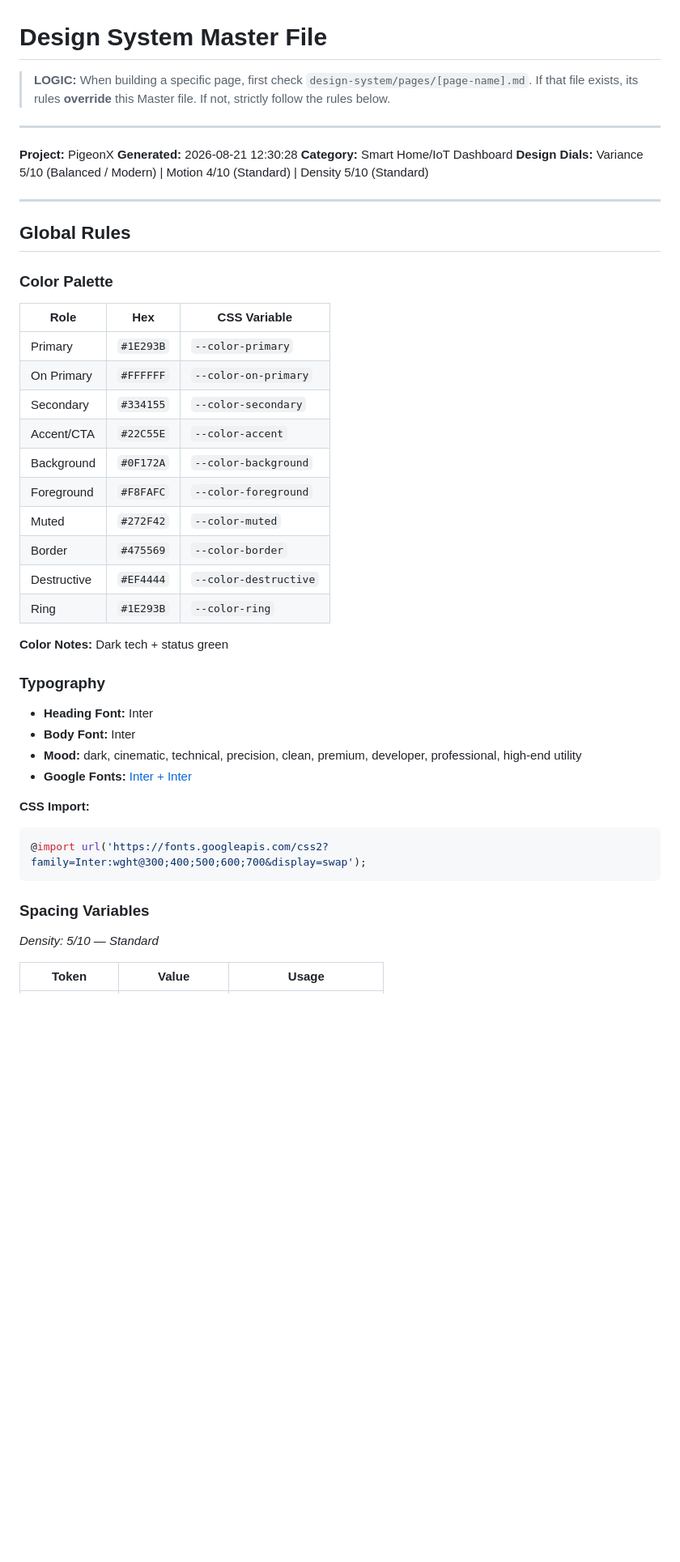
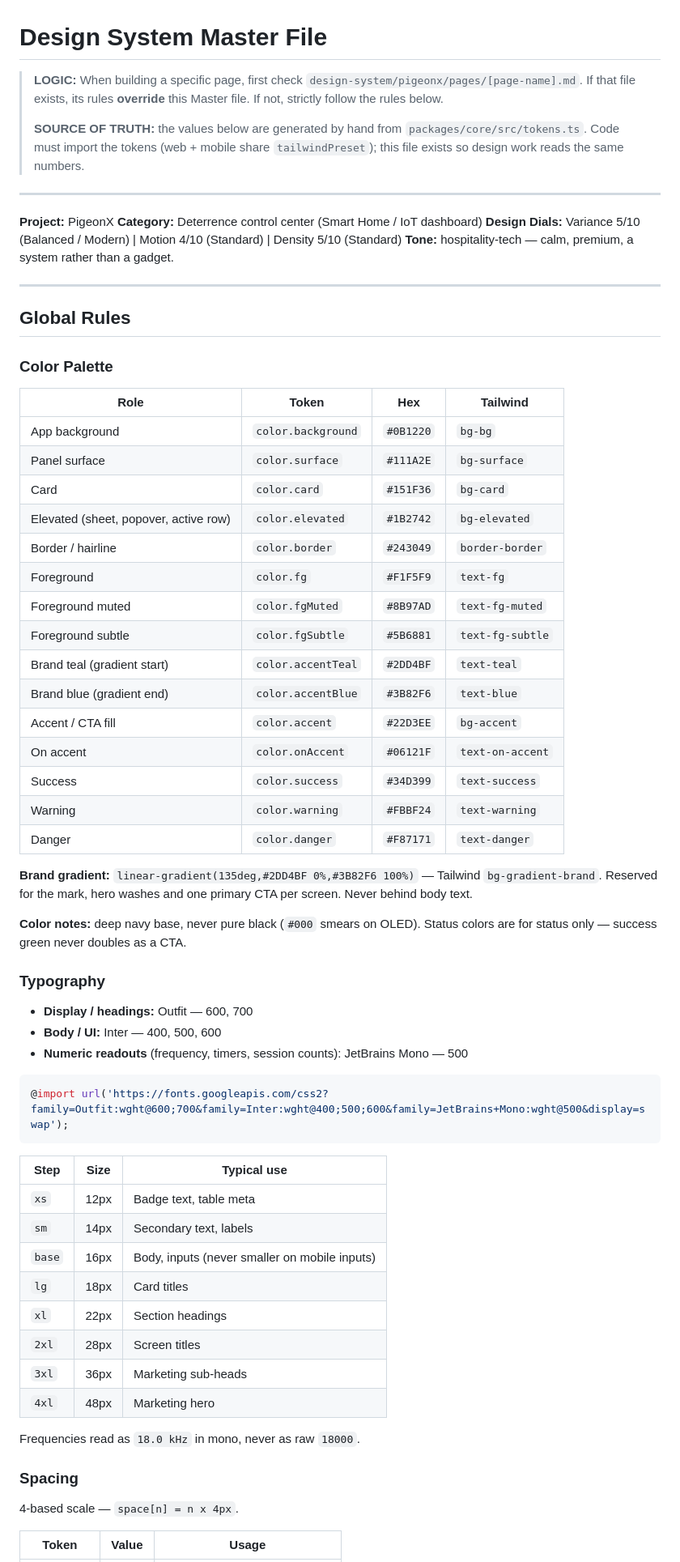
Before and after one commit to Mikedono54/pigeonx, a Markdown page: design-system/pigeonx/MASTER.md, the part around one of its changes. Shown at 81% size. GitHub-like rendering; blank space fills up the shorter version.

````diff
--- a/design-system/pigeonx/MASTER.md
+++ b/design-system/pigeonx/MASTER.md
@@ -1,15 +1,19 @@
 # Design System Master File
 
-> **LOGIC:** When building a specific page, first check `design-system/pages/[page-name].md`.
+> **LOGIC:** When building a specific page, first check `design-system/pigeonx/pages/[page-name].md`.
 > If that file exists, its rules **override** this Master file.
 > If not, strictly follow the rules below.
+>
+> **SOURCE OF TRUTH:** the values below are generated by hand from
+> `packages/core/src/tokens.ts`. Code must import the tokens (web + mobile share
+> `tailwindPreset`); this file exists so design work reads the same numbers.
 
 ---
 
 **Project:** PigeonX
-**Generated:** 2026-08-21 12:30:28
-**Category:** Smart Home/IoT Dashboard
+**Category:** Deterrence control center (Smart Home / IoT dashboard)
 **Design Dials:** Variance 5/10 (Balanced / Modern) | Motion 4/10 (Standard) | Density 5/10 (Standard)
+**Tone:** hospitality-tech — calm, premium, a system rather than a gadget.
 
 ---
 
@@ -17,36 +21,56 @@
 
 ### Color Palette
 
-| Role | Hex | CSS Variable |
-|------|-----|--------------|
-| Primary | `#1E293B` | `--color-primary` |
-| On Primary | `#FFFFFF` | `--color-on-primary` |
-| Secondary | `#334155` | `--color-secondary` |
-| Accent/CTA | `#22C55E` | `--color-accent` |
-| Background | `#0F172A` | `--color-background` |
-| Foreground | `#F8FAFC` | `--color-foreground` |
-| Muted | `#272F42` | `--color-muted` |
-| Border | `#475569` | `--color-border` |
-| Destructive | `#EF4444` | `--color-destructive` |
-| Ring | `#1E293B` | `--color-ring` |
+| Role | Token | Hex | Tailwind |
+|------|-------|-----|----------|
+| App background | `color.background` | `#0B1220` | `bg-bg` |
+| Panel surface | `color.surface` | `#111A2E` | `bg-surface` |
+| Card | `color.card` | `#151F36` | `bg-card` |
+| Elevated (sheet, popover, active row) | `color.elevated` | `#1B2742` | `bg-elevated` |
+| Border / hairline | `color.border` | `#243049` | `border-border` |
+| Foreground | `color.fg` | `#F1F5F9` | `text-fg` |
+| Foreground muted | `color.fgMuted` | `#8B97AD` | `text-fg-muted` |
+| Foreground subtle | `color.fgSubtle` | `#5B6881` | `text-fg-subtle` |
+| Brand teal (gradient start) | `color.accentTeal` | `#2DD4BF` | `text-teal` |
+| Brand blue (gradient end) | `color.accentBlue` | `#3B82F6` | `text-blue` |
+| Accent / CTA fill | `color.accent` | `#22D3EE` | `bg-accent` |
+| On accent | `color.onAccent` | `#06121F` | `text-on-accent` |
+| Success | `color.success` | `#34D399` | `text-success` |
+| Warning | `color.warning` | `#FBBF24` | `text-warning` |
+| Danger | `color.danger` | `#F87171` | `text-danger` |
 
-**Color Notes:** Dark tech + status green
+**Brand gradient:** `linear-gradient(135deg,#2DD4BF 0%,#3B82F6 100%)` — Tailwind `bg-gradient-brand`.
+Reserved for the mark, hero washes and one primary CTA per screen. Never behind body text.
+
+**Color notes:** deep navy base, never pure black (`#000` smears on OLED). Status
+colors are for status only — success green never doubles as a CTA.
 
 ### Typography
 
-- **Heading Font:** Inter
-- **Body Font:** Inter
-- **Mood:** dark, cinematic, technical, precision, clean, premium, developer, professional, high-end utility
-- **Google Fonts:** [Inter + Inter](https://fonts.googleapis.com/css2?family=Inter:wght@300;400;500;600;700&display=swap)
+- **Display / headings:** Outfit — 600, 700
+- **Body / UI:** Inter — 400, 500, 600
+- **Numeric readouts** (frequency, timers, session counts): JetBrains Mono — 500
 
-**CSS Import:**
 ```css
-@import url('https://fonts.googleapis.com/css2?family=Inter:wght@300;400;500;600;700&display=swap');
+@import url('https://fonts.googleapis.com/css2?family=Outfit:wght@600;700&family=Inter:wght@400;500;600&family=JetBrains+Mono:wght@500&display=swap');
 ```
 
-### Spacing Variables
+| Step | Size | Typical use |
+|------|------|-------------|
+| `xs` | 12px | Badge text, table meta |
+| `sm` | 14px | Secondary text, labels |
+| `base` | 16px | Body, inputs (never smaller on mobile inputs) |
+| `lg` | 18px | Card titles |
+| `xl` | 22px | Section headings |
+| `2xl` | 28px | Screen titles |
+| `3xl` | 36px | Marketing sub-heads |
+| `4xl` | 48px | Marketing hero |
 
-*Density: 5/10 — Standard*
+Frequencies read as `18.0 kHz` in mono, never as raw `18000`.
+
+### Spacing
+
+4-based scale — `space[n] = n x 4px`.
 
 | Token | Value | Usage |
 |-------|-------|-------|
````
Also changed, not shown: other parts of design-system/pigeonx/MASTER.md (+147 -65 lines), docs/design.md (added, +101 -0 lines).
